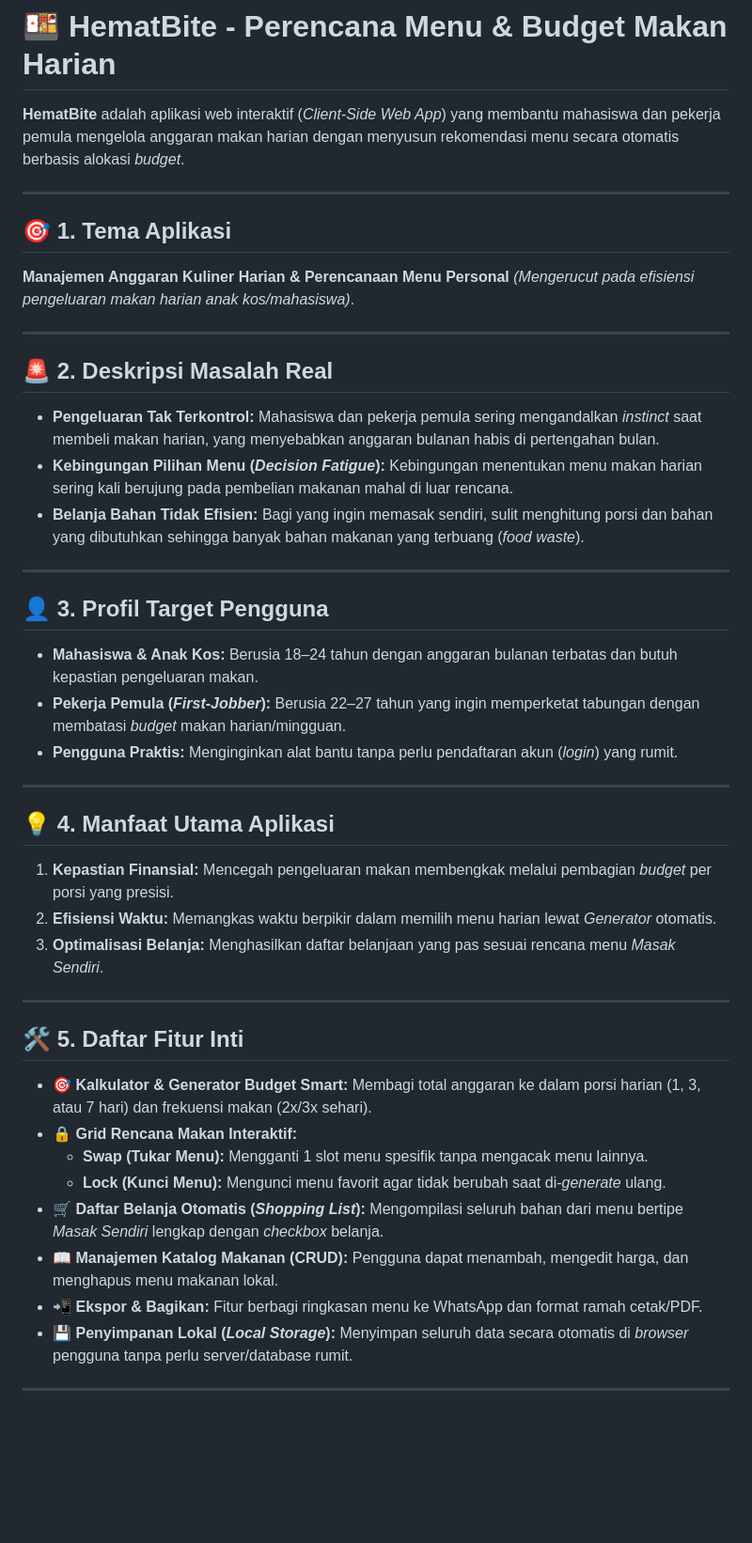
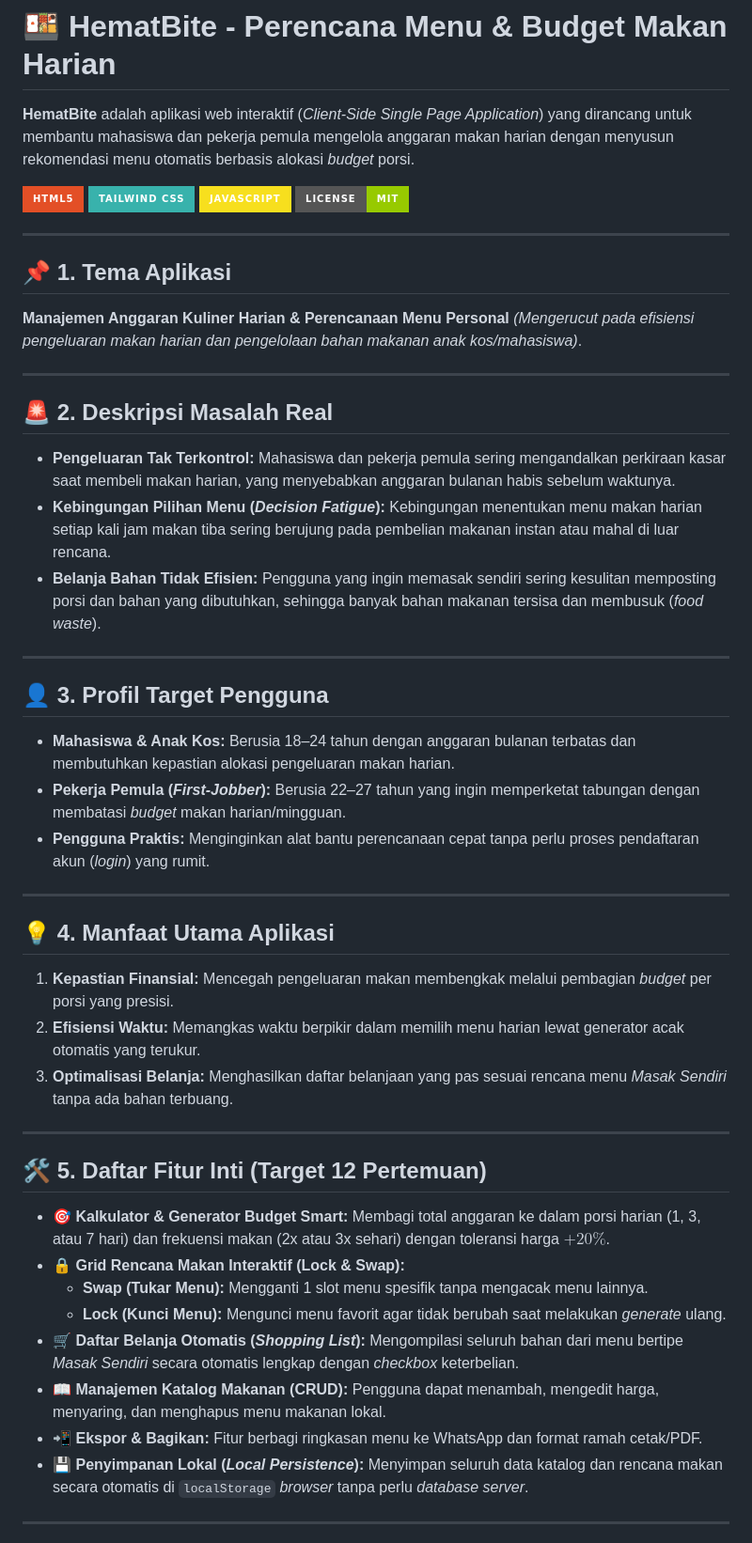
Before and after one commit to muhammadrafial-svg/project-RPL, a Markdown page: README.md, the part around one of its changes. Shown at 94% size. Drawn GitHub-style; badges without logos; blank space fills up the shorter version.

```diff
--- a/README.md
+++ b/README.md
@@ -1,44 +1,50 @@
 # 🍱 HematBite - Perencana Menu & Budget Makan Harian
 
-**HematBite** adalah aplikasi web interaktif (*Client-Side Web App*) yang membantu mahasiswa dan pekerja pemula mengelola anggaran makan harian dengan menyusun rekomendasi menu secara otomatis berbasis alokasi *budget*.
+**HematBite** adalah aplikasi web interaktif (*Client-Side Single Page Application*) yang dirancang untuk membantu mahasiswa dan pekerja pemula mengelola anggaran makan harian dengan menyusun rekomendasi menu otomatis berbasis alokasi *budget* porsi.
+
+![HTML5](https://img.shields.io/badge/HTML5-E34F26?style=for-the-badge&logo=html5&logoColor=white)
+![Tailwind CSS](https://img.shields.io/badge/Tailwind_CSS-38B2AC?style=for-the-badge&logo=tailwind-css&logoColor=white)
+![JavaScript](https://img.shields.io/badge/JavaScript-F7DF1E?style=for-the-badge&logo=javascript&logoColor=black)
+![License](https://img.shields.io/badge/License-MIT-green.svg?style=for-the-badge)
 
 ---
 
-## 🎯 1. Tema Aplikasi
-**Manajemen Anggaran Kuliner Harian & Perencanaan Menu Personal** *(Mengerucut pada efisiensi pengeluaran makan harian anak kos/mahasiswa)*.
+## 📌 1. Tema Aplikasi
+**Manajemen Anggaran Kuliner Harian & Perencanaan Menu Personal** *(Mengerucut pada efisiensi pengeluaran makan harian dan pengelolaan bahan makanan anak kos/mahasiswa)*.
 
 ---
 
 ## 🚨 2. Deskripsi Masalah Real
-* **Pengeluaran Tak Terkontrol:** Mahasiswa dan pekerja pemula sering mengandalkan *instinct* saat membeli makan harian, yang menyebabkan anggaran bulanan habis di pertengahan bulan.
-* **Kebingungan Pilihan Menu (*Decision Fatigue*):** Kebingungan menentukan menu makan harian sering kali berujung pada pembelian makanan mahal di luar rencana.
-* **Belanja Bahan Tidak Efisien:** Bagi yang ingin memasak sendiri, sulit menghitung porsi dan bahan yang dibutuhkan sehingga banyak bahan makanan yang terbuang (*food waste*).
+* **Pengeluaran Tak Terkontrol:** Mahasiswa dan pekerja pemula sering mengandalkan perkiraan kasar saat membeli makan harian, yang menyebabkan anggaran bulanan habis sebelum waktunya.
+* **Kebingungan Pilihan Menu (*Decision Fatigue*):** Kebingungan menentukan menu makan harian setiap kali jam makan tiba sering berujung pada pembelian makanan instan atau mahal di luar rencana.
+* **Belanja Bahan Tidak Efisien:** Pengguna yang ingin memasak sendiri sering kesulitan memposting porsi dan bahan yang dibutuhkan, sehingga banyak bahan makanan tersisa dan membusuk (*food waste*).
 
 ---
 
 ## 👤 3. Profil Target Pengguna
-* **Mahasiswa & Anak Kos:** Berusia 18–24 tahun dengan anggaran bulanan terbatas dan butuh kepastian pengeluaran makan.
+* **Mahasiswa & Anak Kos:** Berusia 18–24 tahun dengan anggaran bulanan terbatas dan membutuhkan kepastian alokasi pengeluaran makan harian.
 * **Pekerja Pemula (*First-Jobber*):** Berusia 22–27 tahun yang ingin memperketat tabungan dengan membatasi *budget* makan harian/mingguan.
-* **Pengguna Praktis:** Menginginkan alat bantu tanpa perlu pendaftaran akun (*login*) yang rumit.
+* **Pengguna Praktis:** Menginginkan alat bantu perencanaan cepat tanpa perlu proses pendaftaran akun (*login*) yang rumit.
 
 ---
 
 ## 💡 4. Manfaat Utama Aplikasi
 1. **Kepastian Finansial:** Mencegah pengeluaran makan membengkak melalui pembagian *budget* per porsi yang presisi.
-2. **Efisiensi Waktu:** Memangkas waktu berpikir dalam memilih menu harian lewat *Generator* otomatis.
-3. **Optimalisasi Belanja:** Menghasilkan daftar belanjaan yang pas sesuai rencana menu *Masak Sendiri*.
+2. **Efisiensi Waktu:** Memangkas waktu berpikir dalam memilih menu harian lewat generator acak otomatis yang terukur.
+3. **Optimalisasi Belanja:** Menghasilkan daftar belanjaan yang pas sesuai rencana menu *Masak Sendiri* tanpa ada bahan terbuang.
 
 ---
 
-## 🛠️ 5. Daftar Fitur Inti
-* 🎯 **Kalkulator & Generator Budget Smart:** Membagi total anggaran ke dalam porsi harian (1, 3, atau 7 hari) dan frekuensi makan (2x/3x sehari).
-* 🔒 **Grid Rencana Makan Interaktif:**
+## 🛠️ 5. Daftar Fitur Inti (Target 12 Pertemuan)
+
+* 🎯 **Kalkulator & Generator Budget Smart:** Membagi total anggaran ke dalam porsi harian (1, 3, atau 7 hari) dan frekuensi makan (2x atau 3x sehari) dengan toleransi harga $+20\%$.
+* 🔒 **Grid Rencana Makan Interaktif (Lock & Swap):**
   * **Swap (Tukar Menu):** Mengganti 1 slot menu spesifik tanpa mengacak menu lainnya.
-  * **Lock (Kunci Menu):** Mengunci menu favorit agar tidak berubah saat di-*generate* ulang.
-* 🛒 **Daftar Belanja Otomatis (*Shopping List*):** Mengompilasi seluruh bahan dari menu bertipe *Masak Sendiri* lengkap dengan *checkbox* belanja.
-* 📖 **Manajemen Katalog Makanan (CRUD):** Pengguna dapat menambah, mengedit harga, dan menghapus menu makanan lokal.
+  * **Lock (Kunci Menu):** Mengunci menu favorit agar tidak berubah saat melakukan *generate* ulang.
+* 🛒 **Daftar Belanja Otomatis (*Shopping List*):** Mengompilasi seluruh bahan dari menu bertipe *Masak Sendiri* secara otomatis lengkap dengan *checkbox* keterbelian.
+* 📖 **Manajemen Katalog Makanan (CRUD):** Pengguna dapat menambah, mengedit harga, menyaring, dan menghapus menu makanan lokal.
 * 📲 **Ekspor & Bagikan:** Fitur berbagi ringkasan menu ke WhatsApp dan format ramah cetak/PDF.
-* 💾 **Penyimpanan Lokal (*Local Storage*):** Menyimpan seluruh data secara otomatis di *browser* pengguna tanpa perlu server/database rumit.
+* 💾 **Penyimpanan Lokal (*Local Persistence*):** Menyimpan seluruh data katalog dan rencana makan secara otomatis di `localStorage` *browser* tanpa perlu *database server*.
 
 ---
 
```
Also changed, not shown: other parts of README.md (+48 -16 lines).
